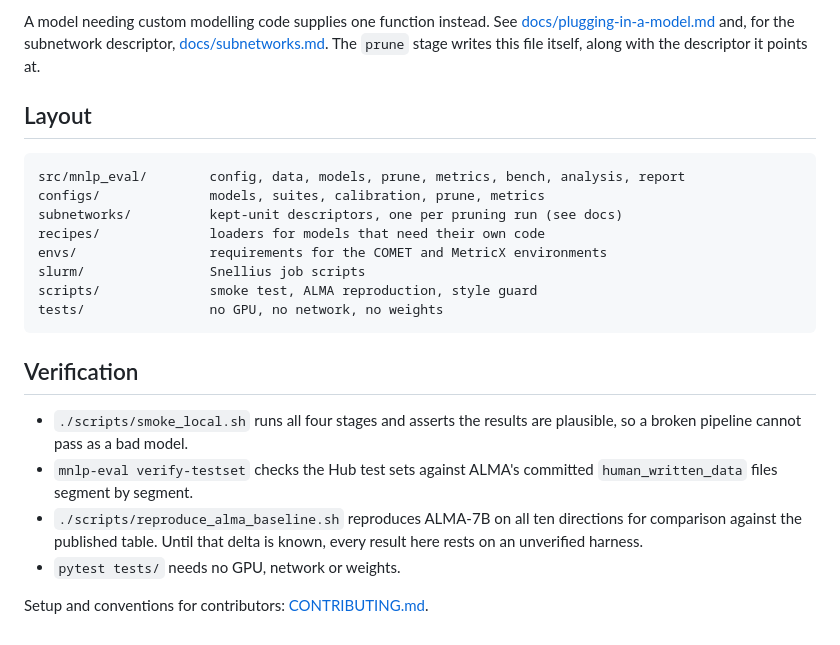
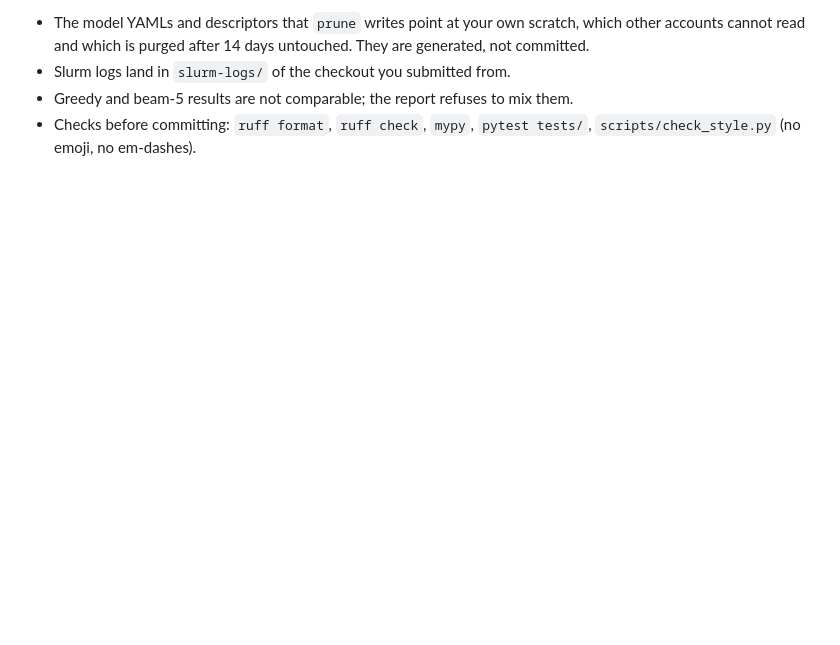
Before and after one commit to Stasieniec/small-mnlp-eval, a Markdown page: README.md, the part around one of its changes. Drawn GitHub-style; blank space fills up the shorter version.

````diff
--- a/README.md
+++ b/README.md
@@ -127,30 +140,8 @@ compression:
-A model needing custom modelling code supplies one function instead. See
-[docs/plugging-in-a-model.md](docs/plugging-in-a-model.md) and, for the
-subnetwork descriptor, [docs/subnetworks.md](docs/subnetworks.md). The `prune`
-stage writes this file itself, along with the descriptor it points at.
-
-## Layout
-
-```
-src/mnlp_eval/        config, data, models, prune, metrics, bench, analysis, report
-configs/              models, suites, calibration, prune, metrics
-subnetworks/          kept-unit descriptors, one per pruning run (see docs)
-recipes/              loaders for models that need their own code
-envs/                 requirements for the COMET and MetricX environments
-slurm/                Snellius job scripts
-scripts/              smoke test, ALMA reproduction, style guard
-tests/                no GPU, no network, no weights
-```
-
-## Verification
-
-- `./scripts/smoke_local.sh` runs all four stages and asserts the results are
-  plausible, so a broken pipeline cannot pass as a bad model.
-- `mnlp-eval verify-testset` checks the Hub test sets against ALMA's committed
-  `human_written_data` files segment by segment.
-- `./scripts/reproduce_alma_baseline.sh` reproduces ALMA-7B on all ten
-  directions for comparison against the published table. Until that delta is
-  known, every result here rests on an unverified harness.
-- `pytest tests/` needs no GPU, network or weights.
-
-Setup and conventions for contributors: [CONTRIBUTING.md](CONTRIBUTING.md).
+- The model YAMLs and descriptors that `prune` writes point at your own
+  scratch, which other accounts cannot read and which is purged after 14 days
+  untouched. They are generated, not committed.
+- Slurm logs land in `slurm-logs/` of the checkout you submitted from.
+- Greedy and beam-5 results are not comparable; the report refuses to mix
+  them.
+- Checks before committing: `ruff format`, `ruff check`, `mypy`,
+  `pytest tests/`, `scripts/check_style.py` (no emoji, no em-dashes).
````
Also changed, not shown: other parts of README.md (+113 -100 lines), docs/experiment.md (added, +61 -0 lines).
